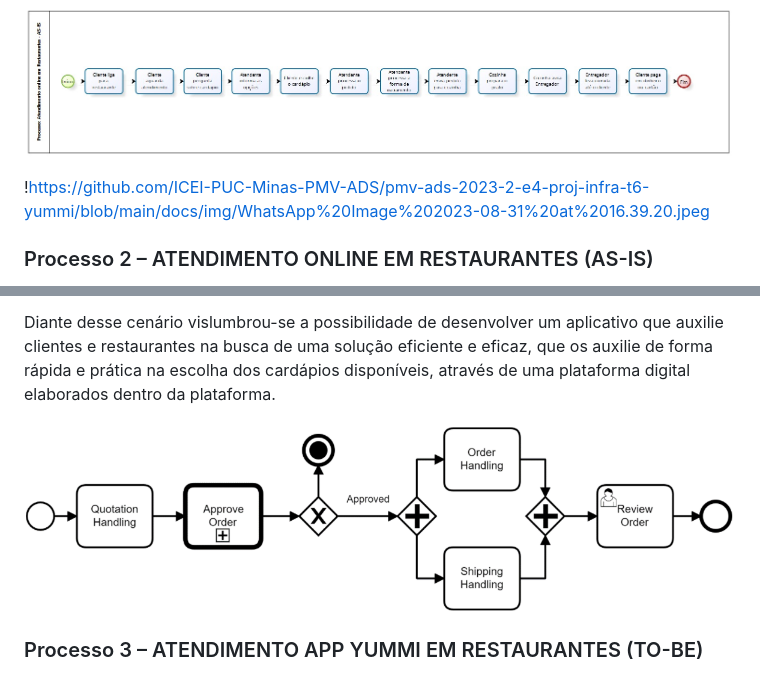
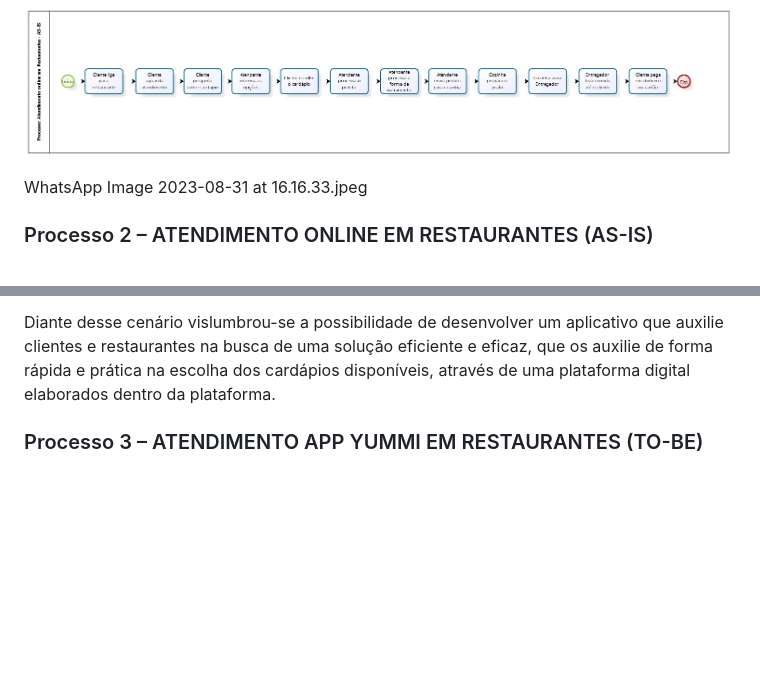
Before and after one commit to ICEI-PUC-Minas-PMV-ADS/pmv-ads-2023-2-e4-proj-infra-t6-yummi, a Markdown page: docs/02-Especificação do Projeto.md, 2 parts joined by grey strips. Drawn GitHub-style; blank space fills up the shorter version.

Commit message:
Update 02-Especificação do Projeto.md
commit fluxo 2

```diff
--- a/docs/02-Especificação do Projeto.md
+++ b/docs/02-Especificação do Projeto.md
@@ -56,7 +56,7 @@ Esse processo procura demonstrar as condições atuais como muitas pessoas fazem
 
 ![Processo 1](img/WhatsApp%20Image%202023-08-31%20at%2016.39.20.jpeg)
 
-!https://github.com/ICEI-PUC-Minas-PMV-ADS/pmv-ads-2023-2-e4-proj-infra-t6-yummi/blob/main/docs/img/WhatsApp%20Image%202023-08-31%20at%2016.39.20.jpeg
+WhatsApp Image 2023-08-31 at 16.16.33.jpeg
 
 ### Processo 2 – ATENDIMENTO ONLINE EM RESTAURANTES (AS-IS)
 
@@ -65,7 +66,5 @@ Esse processo procura demonstrar as condições atuais como muitas pessoas fazem
 
 Diante desse cenário vislumbrou-se a possibilidade de desenvolver um aplicativo que auxilie clientes e restaurantes na busca de uma solução eficiente e eficaz, que os auxilie de forma rápida e prática na escolha dos cardápios disponíveis, através de uma plataforma digital elaborados dentro da plataforma.
-
-![Processo 2](img/02-bpmn-proc2.png)
 
 ### Processo 3 – ATENDIMENTO APP YUMMI EM RESTAURANTES (TO-BE)
 
```
Also changed, not shown: other parts of docs/02-Especificação do Projeto.md (+1 -0 lines).
